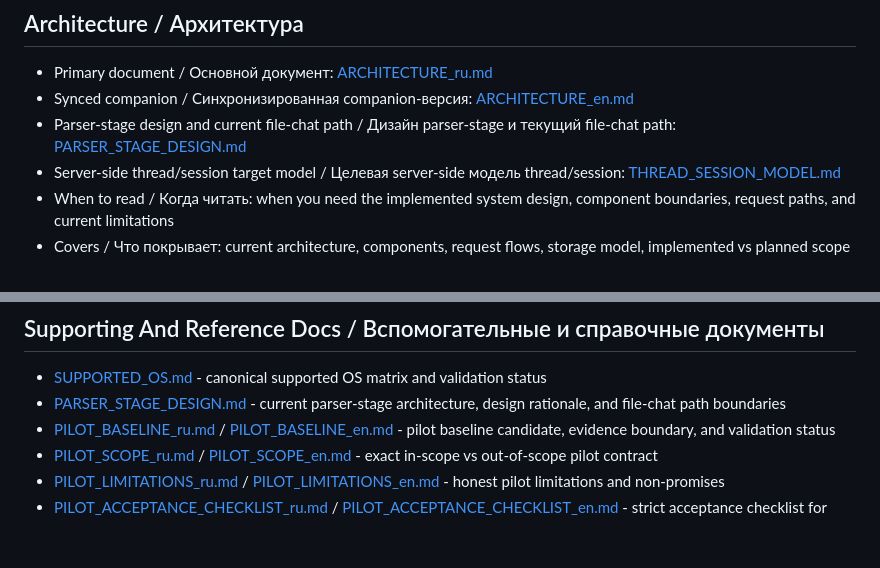
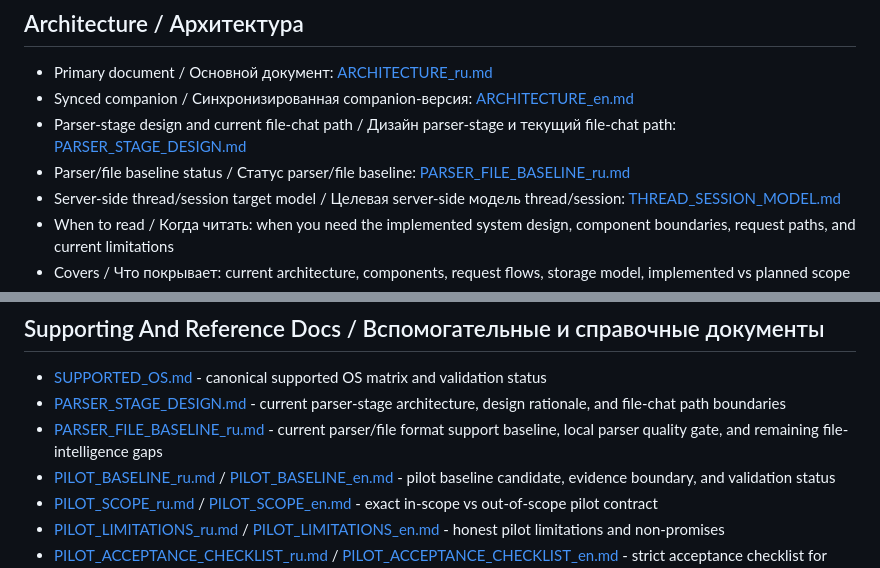
Before and after one commit to Civig/ai_agent_v1.1, a Markdown page: docs/INDEX.md, 2 parts joined by grey strips. GitHub-like rendering; blank space fills up the shorter version.

Commit message:
docs: record parser file baseline status

```diff
--- a/docs/INDEX.md
+++ b/docs/INDEX.md
@@ -56,6 +56,7 @@ Russian documents are the primary operator reference. English documents are kept
 - Primary document / Основной документ: [ARCHITECTURE_ru.md](ARCHITECTURE_ru.md)
 - Synced companion / Синхронизированная companion-версия: [ARCHITECTURE_en.md](ARCHITECTURE_en.md)
 - Parser-stage design and current file-chat path / Дизайн parser-stage и текущий file-chat path: [PARSER_STAGE_DESIGN.md](PARSER_STAGE_DESIGN.md)
+- Parser/file baseline status / Статус parser/file baseline: [PARSER_FILE_BASELINE_ru.md](PARSER_FILE_BASELINE_ru.md)
 - Server-side thread/session target model / Целевая server-side модель thread/session: [THREAD_SESSION_MODEL.md](THREAD_SESSION_MODEL.md)
 - When to read / Когда читать: when you need the implemented system design, component boundaries, request paths, and current limitations
 - Covers / Что покрывает: current architecture, components, request flows, storage model, implemented vs planned scope
@@ -91,6 +92,7 @@ Russian documents are the primary operator reference. English documents are kept
 
 - [SUPPORTED_OS.md](SUPPORTED_OS.md) - canonical supported OS matrix and validation status
 - [PARSER_STAGE_DESIGN.md](PARSER_STAGE_DESIGN.md) - current parser-stage architecture, design rationale, and file-chat path boundaries
+- [PARSER_FILE_BASELINE_ru.md](PARSER_FILE_BASELINE_ru.md) - current parser/file format support baseline, local parser quality gate, and remaining file-intelligence gaps
 - [PILOT_BASELINE_ru.md](PILOT_BASELINE_ru.md) / [PILOT_BASELINE_en.md](PILOT_BASELINE_en.md) - pilot baseline candidate, evidence boundary, and validation status
 - [PILOT_SCOPE_ru.md](PILOT_SCOPE_ru.md) / [PILOT_SCOPE_en.md](PILOT_SCOPE_en.md) - exact in-scope vs out-of-scope pilot contract
 - [PILOT_LIMITATIONS_ru.md](PILOT_LIMITATIONS_ru.md) / [PILOT_LIMITATIONS_en.md](PILOT_LIMITATIONS_en.md) - honest pilot limitations and non-promises
```
Also changed, not shown: docs/PARSER_FILE_BASELINE_ru.md (added, +102 -0 lines).
